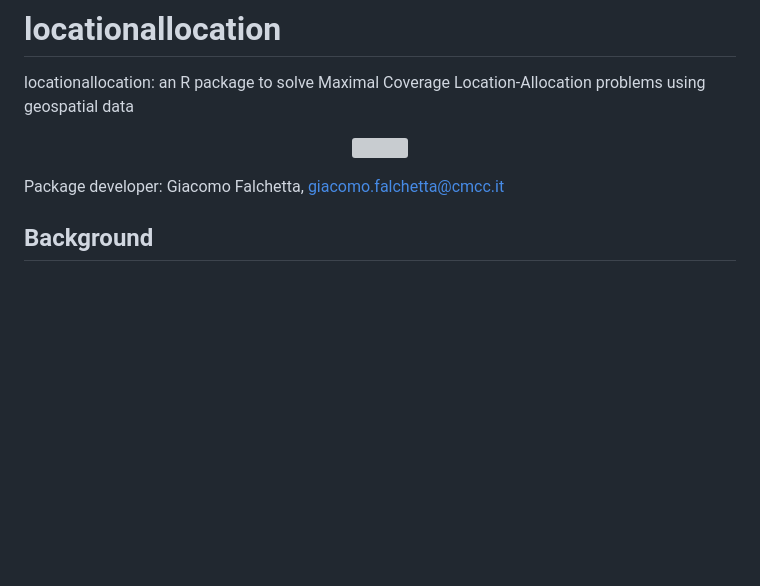
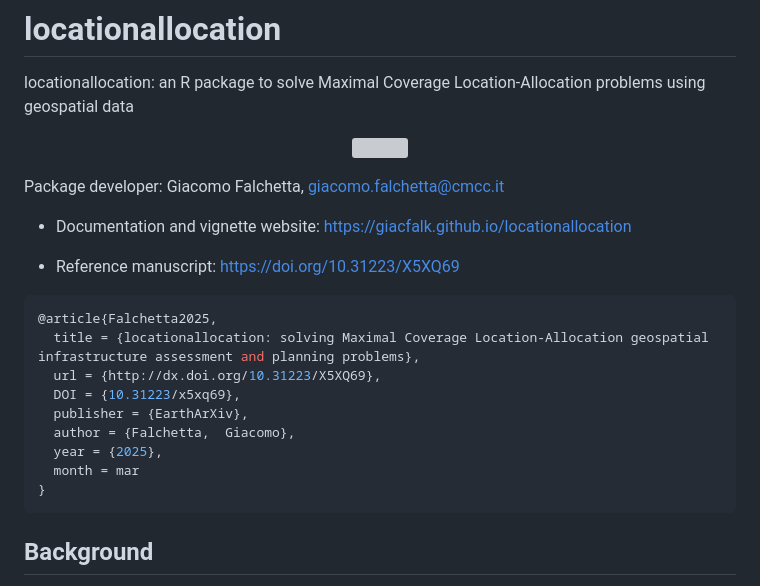
Before and after one commit to Avriox/locationallocation, a Markdown page: README.md, the part around the change. Rendered like a GitHub page; blank space fills up the shorter version; grey boxes are pictures that could not be loaded.

````diff
--- a/README.md
+++ b/README.md
@@ -7,6 +7,22 @@ locationallocation: an R package to solve Maximal Coverage Location-Allocation p
 </p>
 
 Package developer: Giacomo Falchetta, giacomo.falchetta@cmcc.it
+
+- Documentation and vignette website: https://giacfalk.github.io/locationallocation
+
+- Reference manuscript: https://doi.org/10.31223/X5XQ69
+
+``` r
+@article{Falchetta2025,
+  title = {locationallocation: solving Maximal Coverage Location-Allocation geospatial infrastructure assessment and planning problems},
+  url = {http://dx.doi.org/10.31223/X5XQ69},
+  DOI = {10.31223/x5xq69},
+  publisher = {EarthArXiv},
+  author = {Falchetta,  Giacomo},
+  year = {2025},
+  month = mar
+}
+```
 
 ## Background
 
````
